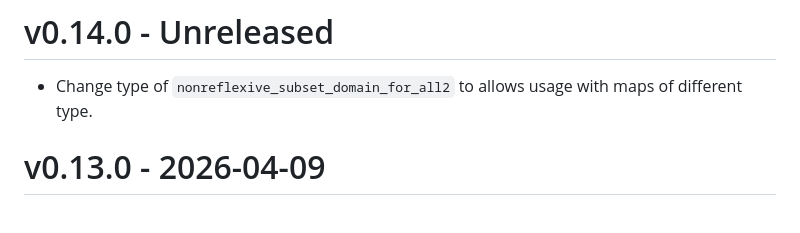
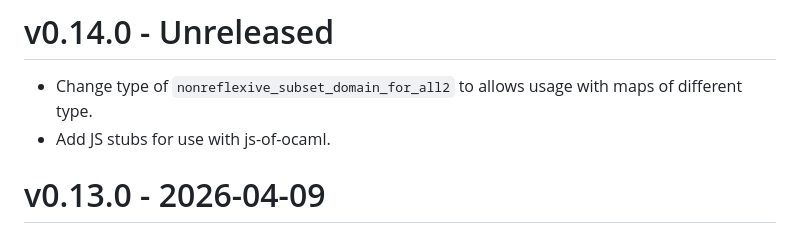
Before and after one commit to codex-semantics-library/patricia-tree, a Markdown page: CHANGELOG.md, the part around the change. GitHub-like rendering.

Commit message:
Changelog

```diff
--- a/CHANGELOG.md
+++ b/CHANGELOG.md
@@ -1,6 +1,7 @@
 # v0.14.0 - Unreleased
 
 - Change type of `nonreflexive_subset_domain_for_all2` to allows usage with maps of different type.
+- Add JS stubs for use with js-of-ocaml.
 
 # v0.13.0 - 2026-04-09
 
```
